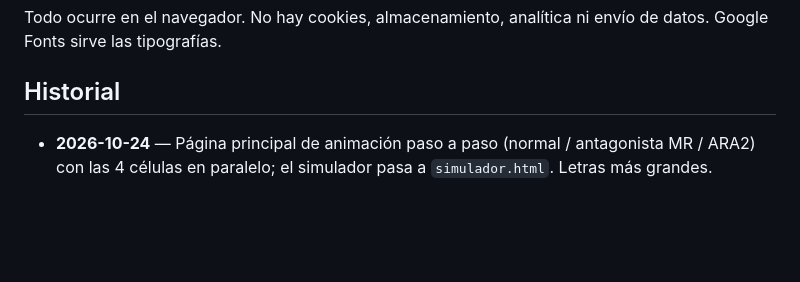
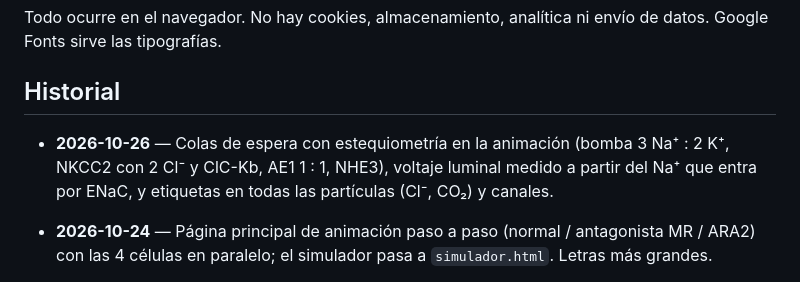
Before and after one commit to JalZam/nefrona-interactiva, a Markdown page: README.md, the part around the change. Rendered like a GitHub page; blank space fills up the shorter version.

Commit message:
README: historial 2026-10-26
Co-Authored-By: Claude Fable 5.1 <noreply@anthropic.com>

```diff
--- a/README.md
+++ b/README.md
@@ -77,6 +77,7 @@ sirve las tipografías.
 
 ## Historial
 
+- **2026-10-26** — Colas de espera con estequiometría en la animación (bomba 3 Na⁺ : 2 K⁺, NKCC2 con 2 Cl⁻ y ClC-Kb, AE1 1 : 1, NHE3), voltaje luminal medido a partir del Na⁺ que entra por ENaC, y etiquetas en todas las partículas (Cl⁻, CO₂) y canales.
 - **2026-10-24** — Página principal de animación paso a paso (normal / antagonista MR / ARA2) con las 4 células en paralelo; el simulador pasa a `simulador.html`. Letras más grandes.
 
 - **2026-10-23** — Kickoff, investigación (33 artículos de PubMed + 3 libros), plan, modelo calibrado,
```
